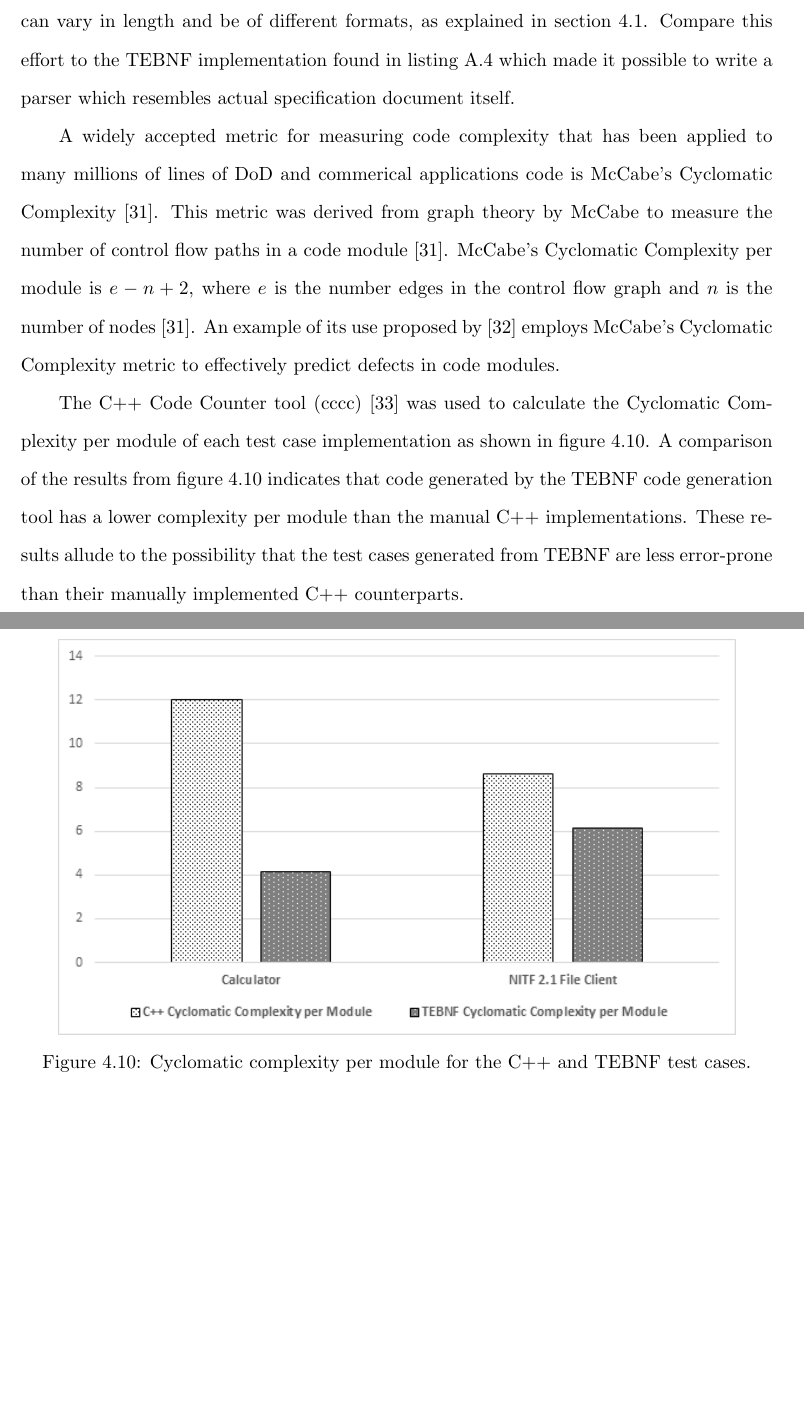
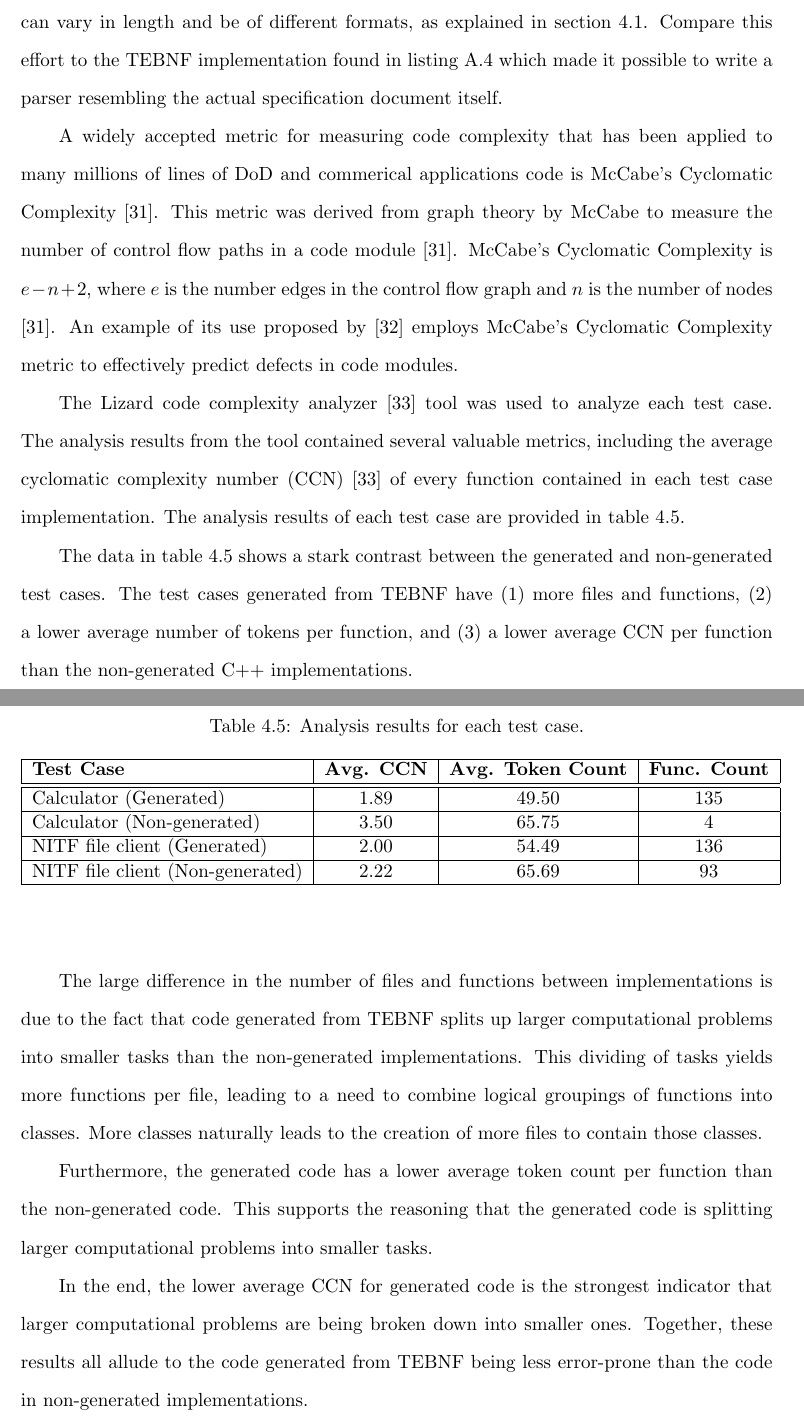
Before and after one commit to JasonGYoung/ProjectReport, a LaTeX thesis (report.tex, which reads chapter4.tex): two parts of pages 40 and 41 of 68 before the commit and two parts of pages 40 and 41 of 67 after it, joined at a grey line, cut so that both start at the same text, the shorter picture padded with empty space. Compiled offline with pdfLaTeX.

Commit message:
Reduces amount of Lizard analysis data and removes reference to the Github code repo.

```diff
--- a/chapter4.tex
+++ b/chapter4.tex
@@ -254,17 +254,36 @@ State Machine              & 4            & 1              \\ \hline
 \end{table}
 
 \indent
-Another disparity in coding effort was observed while writing the NITF file parser in C++.  Creating NITF parsing code in C++ took a lot more effort than in TEBNF.  The manual implementation required calculation of an offset whenever it was necessary to jump to a specific location in the NITF file.  Calculation of this offset requires knowledge beforehand of the size and position of each field.  On top of this, fields in the NITF standard can vary in length and be of different formats, as explained in section~\ref{sections:RealWorldNitfExample}.  Compare this effort to the TEBNF implementation found in listing~\ref{ExampleUDPNitfReceiver} which made it possible to write a parser which resembles actual specification document itself.
+Another disparity in coding effort was observed while writing the NITF file parser in C++.  Creating NITF parsing code in C++ took a lot more effort than in TEBNF.  The non-generated implementation required calculation of an offset whenever it was necessary to jump to a specific location in the NITF file.  Calculation of this offset requires knowledge beforehand of the size and position of each field.  On top of this, fields in the NITF standard can vary in length and be of different formats, as explained in section~\ref{sections:RealWorldNitfExample}.  Compare this effort to the TEBNF implementation found in listing~\ref{ExampleUDPNitfReceiver} which made it possible to write a parser resembling the actual specification document itself.
 
 \indent
-A widely accepted metric for measuring code complexity that has been applied to many millions of lines of  DoD and commerical applications code is McCabe's Cyclomatic Complexity \cite{cardoso_01}.  This metric was derived from graph theory by McCabe to measure the number of control flow paths in a code module \cite{cardoso_01}.  McCabe's Cyclomatic Complexity per module is $ e - n + 2 $, where $e$ is the number edges in the control flow graph and $n$ is the number of nodes \cite{cardoso_01}.  An example of its use proposed by \cite{zhang_01} employs McCabe's Cyclomatic Complexity metric to effectively predict defects in code modules.
-
-\begin{figure}[ht!]
-\centering
-\includegraphics[width=0.9\textwidth]{figures/CyclomaticComplexityPerModule.png}
-\caption{Cyclomatic complexity per module for the C++ and TEBNF test cases.}
-\label{fig:CyclomaticComplexityPerModule}
-\end{figure}
+A widely accepted metric for measuring code complexity that has been applied to many millions of lines of  DoD and commerical applications code is McCabe's Cyclomatic Complexity \cite{cardoso_01}.  This metric was derived from graph theory by McCabe to measure the number of control flow paths in a code module \cite{cardoso_01}.  McCabe's Cyclomatic Complexity is $ e - n + 2 $, where $e$ is the number edges in the control flow graph and $n$ is the number of nodes \cite{cardoso_01}.  An example of its use proposed by \cite{zhang_01} employs McCabe's Cyclomatic Complexity metric to effectively predict defects in code modules.
 
 \indent
-The C++ Code Counter tool (cccc) \cite{cccc_01} was used to calculate the Cyclomatic Complexity per module of each test case implementation as shown in figure~\ref{fig:CyclomaticComplexityPerModule}.  A comparison of the results from figure~\ref{fig:CyclomaticComplexityPerModule} indicates that code generated by the TEBNF code generation tool has a lower complexity per module than the manual C++ implementations.  These results allude to the possibility that the test cases generated from TEBNF are less error-prone than their manually implemented C++ counterparts.
+The Lizard code complexity analyzer \cite{lizard_01} tool was used to analyze each test case.  The analysis results from the tool contained several valuable metrics, including the average cyclomatic complexity number (CCN) \cite{lizard_01} of every function contained in each test case implementation.  The analysis results of each test case are provided in table~\ref{LizardAnalysis}.
+
+\begin{table}[h]
+\begin{center}
+\caption{Analysis results for each test case.}
+\label{LizardAnalysis}
+\begin{tabular}{|l|c|c|c|} \hline
+\textbf{Test Case} & \textbf{Avg. CCN} & \textbf{Avg. Token Count} & \textbf{Func. Count} \\ \hline \hline
+Calculator (Generated) & 1.89 & 49.50 & 135 \\ \hline
+Calculator (Non-generated) & 3.50 & 65.75 & 4 \\ \hline
+NITF file client (Generated) & 2.00 & 54.49 & 136  \\ \hline
+NITF file client (Non-generated) & 2.22 & 65.69 & 93 \\ \hline
+\end{tabular}
+\end{center}
+\end{table}
+
+\indent
+The data in table~\ref{LizardAnalysis} shows a stark contrast between the generated and non-generated test cases.  The test cases generated from TEBNF have (1) more files and functions, (2) a lower average number of tokens per function, and (3) a lower average CCN per function than the non-generated C++ implementations.
+
+\indent
+The large difference in the number of files and functions between implementations is due to the fact that code generated from TEBNF splits up larger computational problems into smaller tasks than the non-generated implementations.  This dividing of tasks yields more functions per file, leading to a need to combine logical groupings of functions into classes.  More classes naturally leads to the creation of more files to contain those classes.
+
+\indent
+Furthermore, the generated code has a lower average token count per function than the non-generated code.  This supports the reasoning that the generated code is splitting larger computational problems into smaller tasks.
+
+\indent
+In the end, the lower average CCN for generated code is the strongest indicator that larger computational problems are being broken down into smaller ones.  Together, these results all allude to the code generated from TEBNF being less error-prone than the code in non-generated implementations.
```
Also changed, not shown: appendix.tex (+0 -3 lines), report.bib (+7 -0 lines), report.pdf, chapter4.tex (6 more changed lines).
